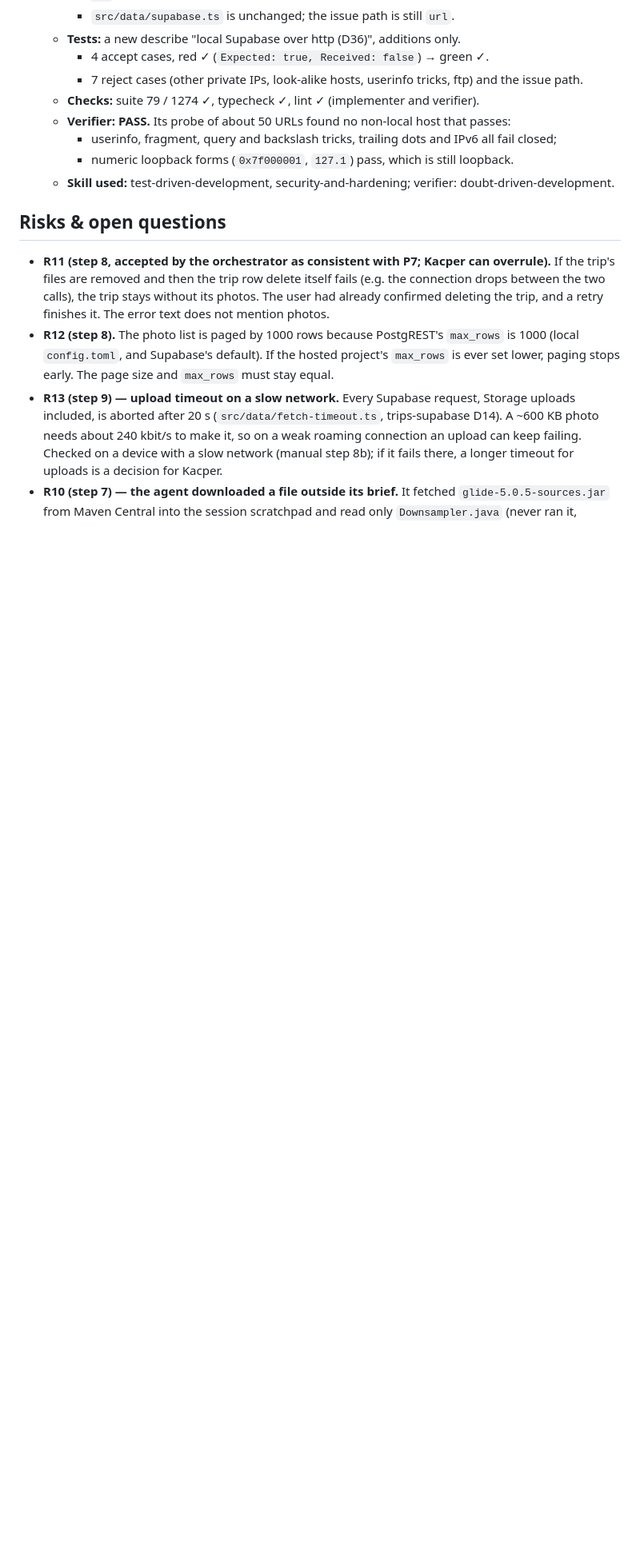
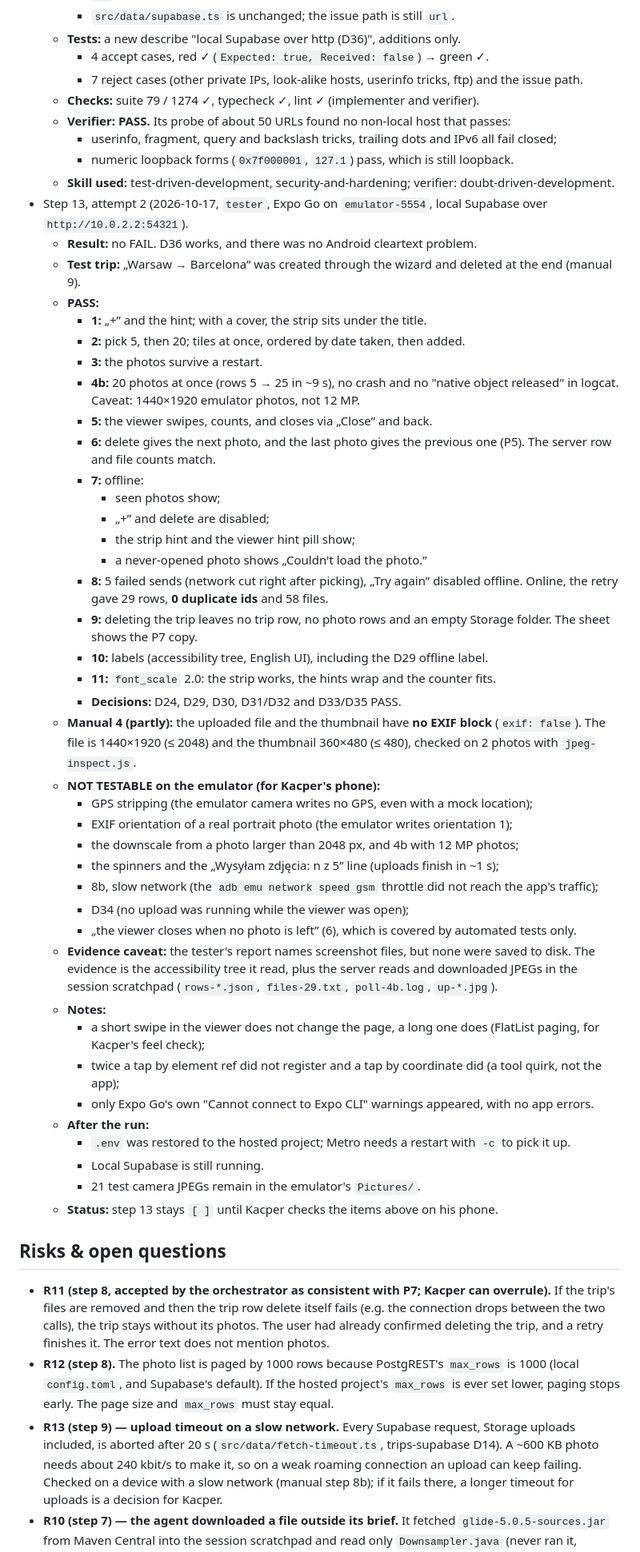
Before and after one commit to KacperBartlomiejczak/Travelo, a Markdown page: prompts/trip-photos/plan.md, the part around the change. Shown at 80% size. Rendered like a GitHub page; blank space fills up the shorter version.

Commit message:
docs(trip-photos): step 13 emulator run results
Co-Authored-By: Claude Opus 5.5 <noreply@anthropic.com>

```diff
--- a/prompts/trip-photos/plan.md
+++ b/prompts/trip-photos/plan.md
@@ -708,6 +708,45 @@ export type PickedPhoto = z.infer<typeof PickedPhotoSchema>;
     - userinfo, fragment, query and backslash tricks, trailing dots and IPv6 all fail closed;
     - numeric loopback forms (`0x7f000001`, `127.1`) pass, which is still loopback.
   - **Skill used:** test-driven-development, security-and-hardening; verifier: doubt-driven-development.
+- Step 13, attempt 2 (2026-10-17, `tester`, Expo Go on `emulator-5554`, local Supabase over `http://10.0.2.2:54321`).
+  - **Result:** no FAIL. D36 works, and there was no Android cleartext problem.
+  - **Test trip:** „Warsaw → Barcelona” was created through the wizard and deleted at the end (manual 9).
+  - **PASS:**
+    - **1:** „+” and the hint; with a cover, the strip sits under the title.
+    - **2:** pick 5, then 20; tiles at once, ordered by date taken, then added.
+    - **3:** the photos survive a restart.
+    - **4b:** 20 photos at once (rows 5 → 25 in ~9 s), no crash and no "native object released" in logcat. Caveat: 1440×1920 emulator photos, not 12 MP.
+    - **5:** the viewer swipes, counts, and closes via „Close” and back.
+    - **6:** delete gives the next photo, and the last photo gives the previous one (P5). The server row and file counts match.
+    - **7:** offline:
+      - seen photos show;
+      - „+” and delete are disabled;
+      - the strip hint and the viewer hint pill show;
+      - a never-opened photo shows „Couldn't load the photo.”
+    - **8:** 5 failed sends (network cut right after picking), „Try again” disabled offline. Online, the retry gave 29 rows, **0 duplicate ids** and 58 files.
+    - **9:** deleting the trip leaves no trip row, no photo rows and an empty Storage folder. The sheet shows the P7 copy.
+    - **10:** labels (accessibility tree, English UI), including the D29 offline label.
+    - **11:** `font_scale` 2.0: the strip works, the hints wrap and the counter fits.
+    - **Decisions:** D24, D29, D30, D31/D32 and D33/D35 PASS.
+  - **Manual 4 (partly):** the uploaded file and the thumbnail have **no EXIF block** (`exif: false`). The file is 1440×1920 (≤ 2048) and the thumbnail 360×480 (≤ 480), checked on 2 photos with `jpeg-inspect.js`.
+  - **NOT TESTABLE on the emulator (for Kacper's phone):**
+    - GPS stripping (the emulator camera writes no GPS, even with a mock location);
+    - EXIF orientation of a real portrait photo (the emulator writes orientation 1);
+    - the downscale from a photo larger than 2048 px, and 4b with 12 MP photos;
+    - the spinners and the „Wysyłam zdjęcia: n z 5” line (uploads finish in ~1 s);
+    - 8b, slow network (the `adb emu network speed gsm` throttle did not reach the app's traffic);
+    - D34 (no upload was running while the viewer was open);
+    - „the viewer closes when no photo is left” (6), which is covered by automated tests only.
+  - **Evidence caveat:** the tester's report names screenshot files, but none were saved to disk. The evidence is the accessibility tree it read, plus the server reads and downloaded JPEGs in the session scratchpad (`rows-*.json`, `files-29.txt`, `poll-4b.log`, `up-*.jpg`).
+  - **Notes:**
+    - a short swipe in the viewer does not change the page, a long one does (FlatList paging, for Kacper's feel check);
+    - twice a tap by element ref did not register and a tap by coordinate did (a tool quirk, not the app);
+    - only Expo Go's own "Cannot connect to Expo CLI" warnings appeared, with no app errors.
+  - **After the run:**
+    - `.env` was restored to the hosted project; Metro needs a restart with `-c` to pick it up.
+    - Local Supabase is still running.
+    - 21 test camera JPEGs remain in the emulator's `Pictures/`.
+  - **Status:** step 13 stays `[ ]` until Kacper checks the items above on his phone.
 
 ## Risks & open questions
 - **R11 (step 8, accepted by the orchestrator as consistent with P7; Kacper can overrule).** If the trip's files are removed and then the trip row delete itself fails (e.g. the connection drops between the two calls), the trip stays without its photos. The user had already confirmed deleting the trip, and a retry finishes it. The error text does not mention photos.
```
